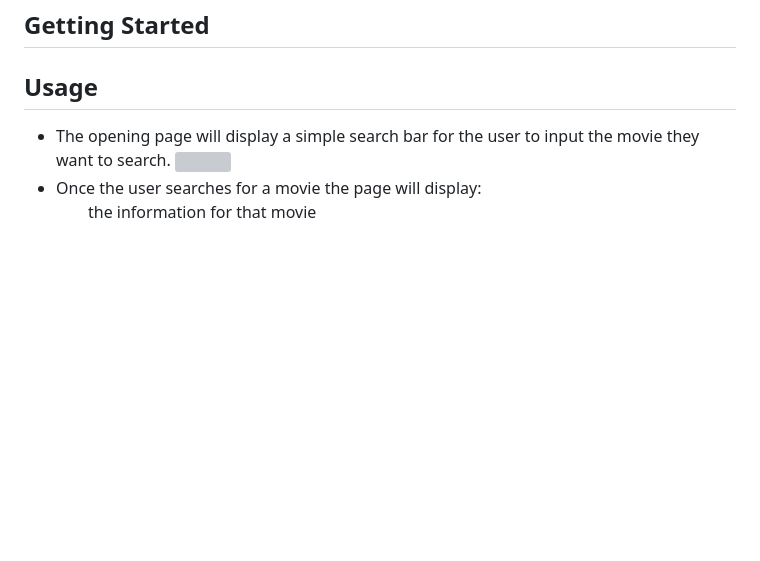
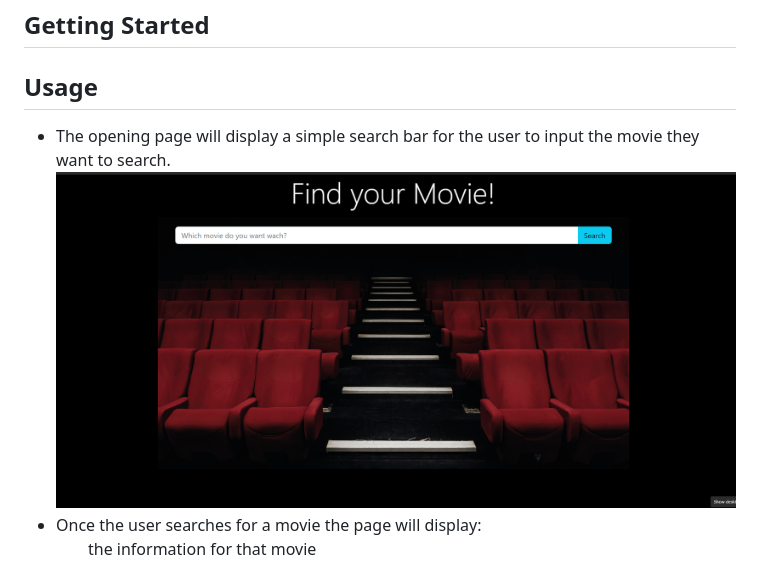
Before and after one commit to fl4viooliveira/find-your-movie, a Markdown page: README.md, the part around the change. Drawn GitHub-style; blank space fills up the shorter version; grey boxes are pictures that could not be loaded.

Commit message:
first screenshot updated

```diff
--- a/README.md
+++ b/README.md
@@ -99,7 +99,7 @@ A website application that provides information about movies based on user input
   <ul>
     <li>
     The opening page will display a simple search bar for the user to input the movie they want to search.
-	<img src="./Images/home.png"></li>
+	<img src="./Images/noPastSearches.png"></li>
     <li>
     Once the user searches for a movie the page will display:
 	   <ul>
```
